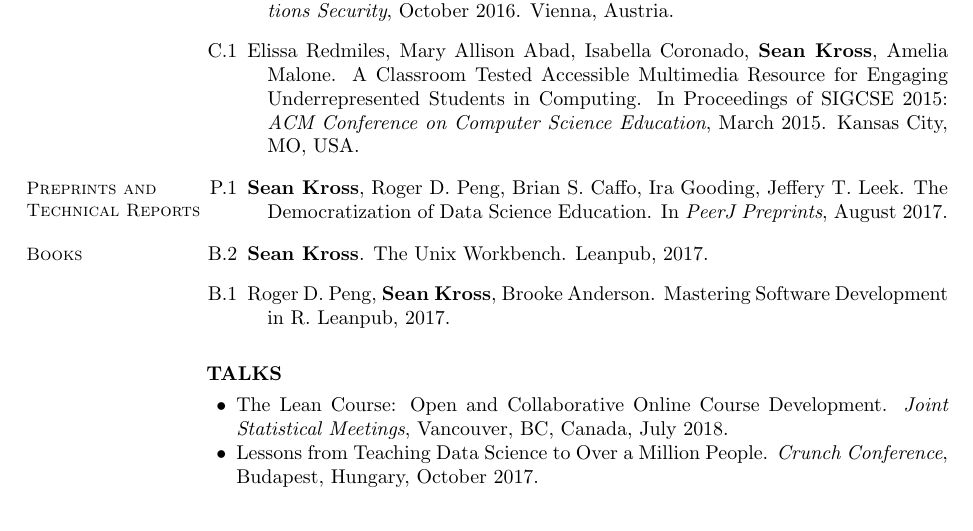
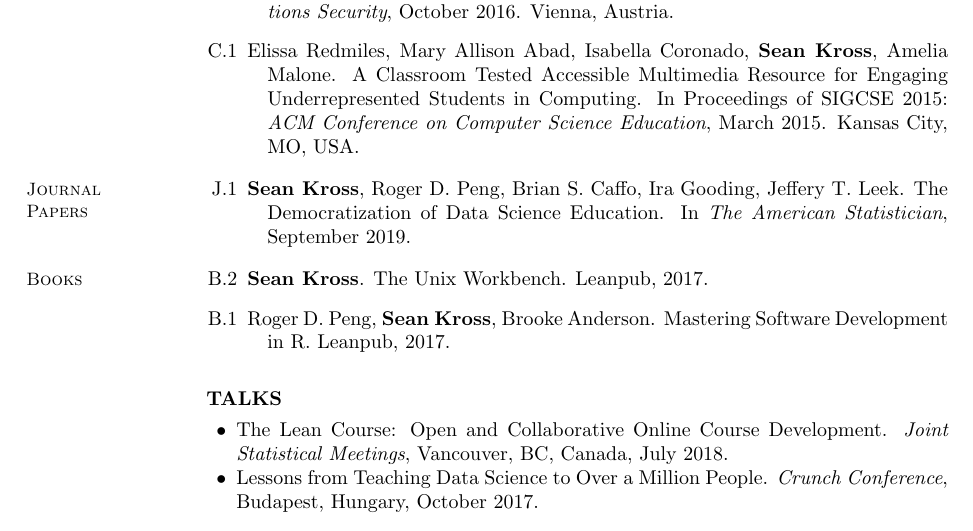
Before and after one commit to seankross/cv, a LaTeX CV (sean-kross-cv.tex): part of page 2 of 3, cut so that both start at the same text. Compiled offline with pdfLaTeX.

Commit message:
added ddse in amstat

```diff
--- a/sean-kross-cv.tex
+++ b/sean-kross-cv.tex
@@ -188,13 +188,23 @@ Kansas City, MO, USA.
 
 \vspace{0.1in}
 
-\section{Preprints and Technical Reports}
+%\section{Preprints and Technical Reports}
+
+%\begin{bibenum}
+
+%\item[P.1] \textbf{Sean Kross}, Roger D.\ Peng, Brian S.\ Caffo, Ira Gooding,
+%Jeffery T.\ Leek. The Democratization of Data Science Education.
+%In \emph{PeerJ Preprints}, August 2017.
+
+%\end{bibenum}
+
+\section{Journal \\ Papers}
 
 \begin{bibenum}
 
-\item[P.1] \textbf{Sean Kross}, Roger D.\ Peng, Brian S.\ Caffo, Ira Gooding,
+\item[J.1] \textbf{Sean Kross}, Roger D.\ Peng, Brian S.\ Caffo, Ira Gooding,
 Jeffery T.\ Leek. The Democratization of Data Science Education.
-In \emph{PeerJ Preprints}, August 2017.
+In \emph{The American Statistician}, September 2019.
 
 \end{bibenum}
 
```
Also changed, not shown: docs/sean-kross-cv.pdf.
